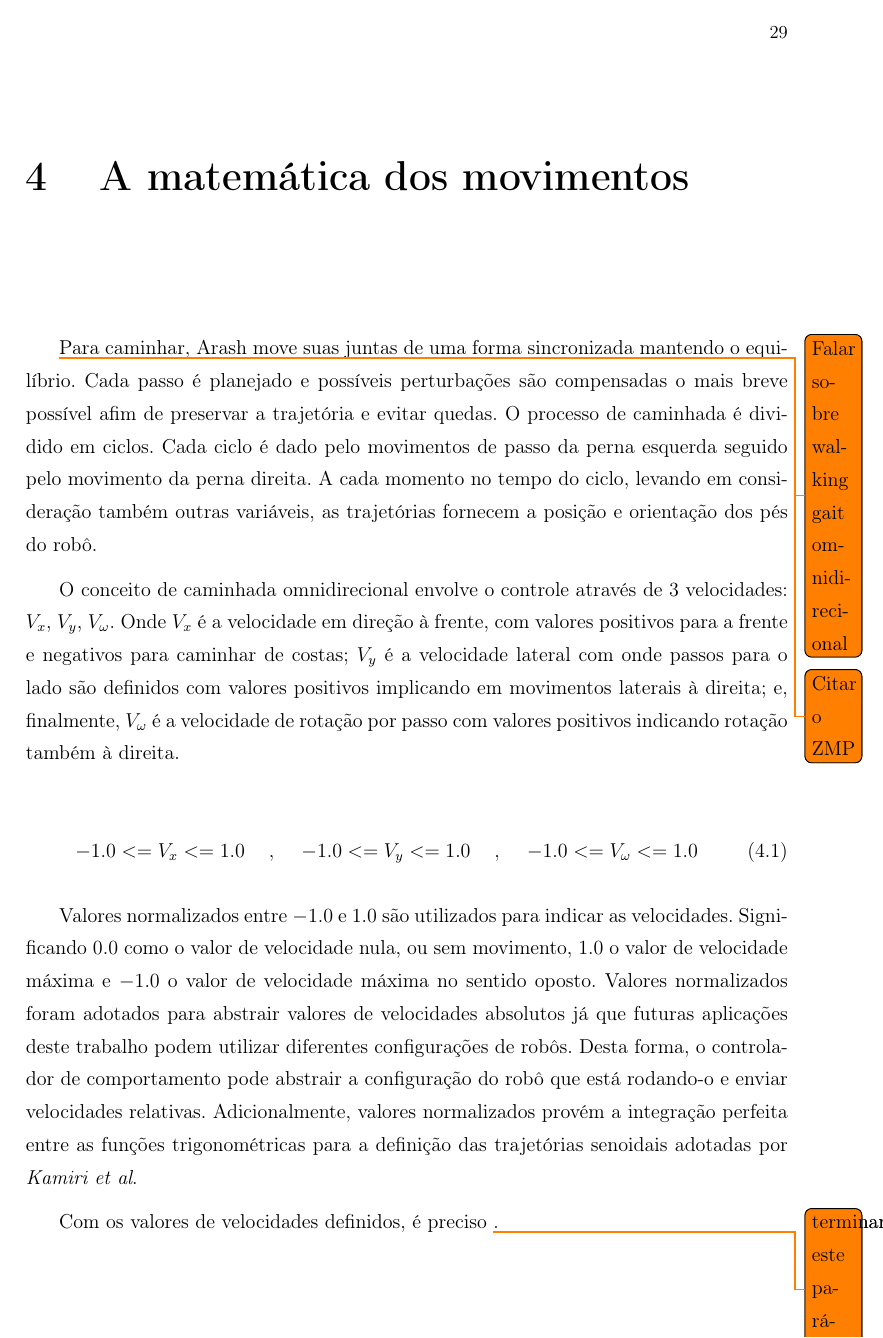
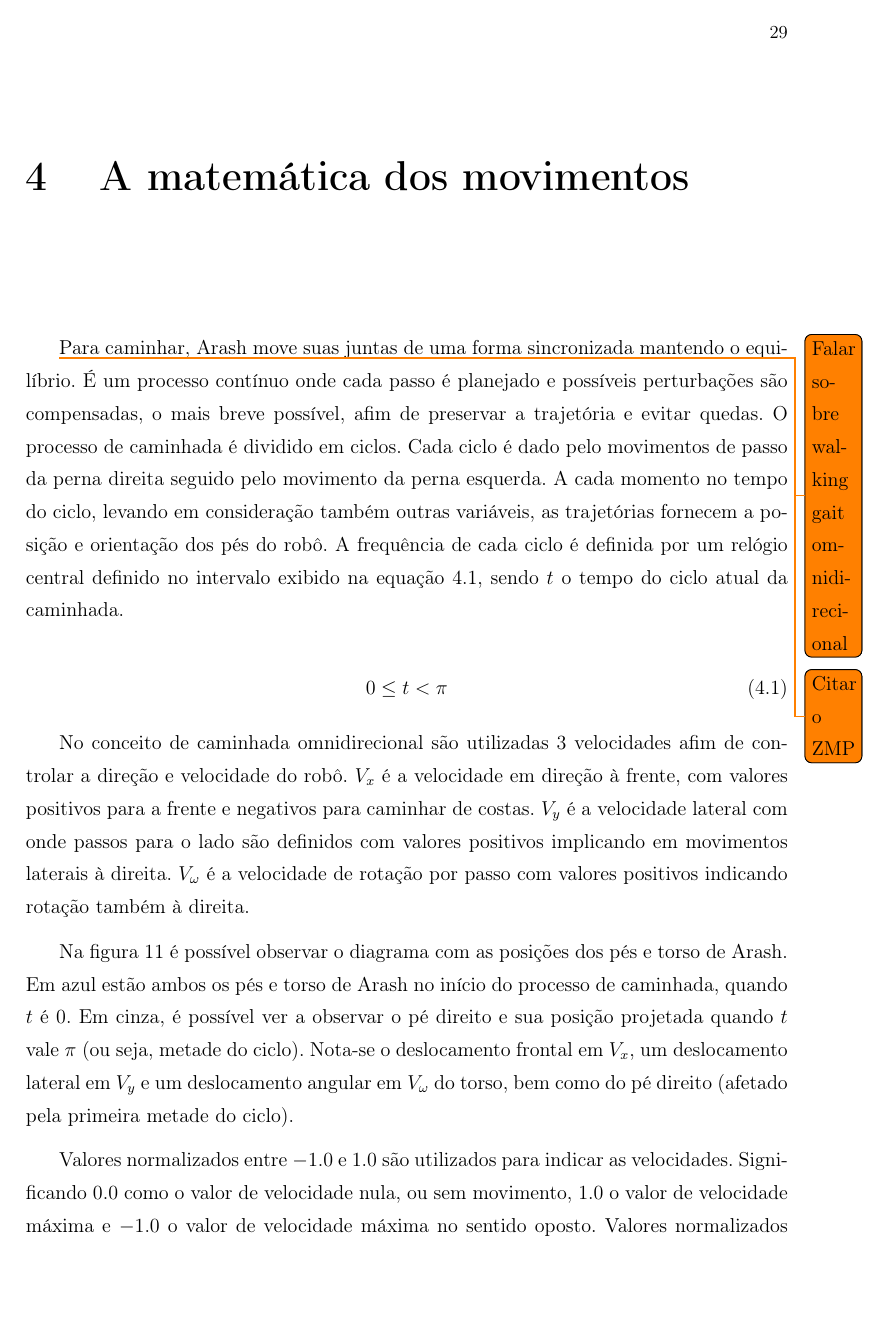
Before and after one commit to jamillosantos/autuofm-walking-tcc, a LaTeX thesis (src/main.tex, which reads src/capitulos/Capitulo4.tex): page 30 of 41 before the commit and page 30 of 42 after it. The pictures show the PDF file src/main.pdf that the author committed with the source.

Commit message:
Atualizações no texto do capítulo 4

```diff
--- a/src/capitulos/Capitulo4.tex
+++ b/src/capitulos/Capitulo4.tex
@@ -4,10 +4,26 @@
 
 \todo{Falar sobre walking gait omnidirecional}
 \todo{Citar o ZMP}
-Para caminhar, Arash move suas juntas de uma forma sincronizada mantendo o equilíbrio. Cada passo é planejado e possíveis perturbações são compensadas o mais breve possível afim de preservar a trajetória e evitar quedas. O processo de caminhada é dividido em ciclos. Cada ciclo é dado pelo movimentos de passo da perna esquerda seguido pelo movimento da perna direita. A cada momento no tempo do ciclo, levando em consideração também outras variáveis, as trajetórias fornecem a posição e orientação dos pés do robô.
-
-O conceito de caminhada omnidirecional envolve o controle através de 3 velocidades: $V_x$, $V_y$, $V_\omega$. Onde $V_x$ é a velocidade em direção à frente, com valores positivos para a frente e negativos para caminhar de costas; $V_y$ é a velocidade lateral com onde passos para o lado são definidos com valores positivos implicando em movimentos laterais à direita; e, finalmente, $V_\omega$ é a velocidade de rotação por passo com valores positivos indicando rotação também à direita.
+Para caminhar, Arash move suas juntas de uma forma sincronizada mantendo o equilíbrio. É um processo contínuo onde cada passo é planejado e possíveis perturbações são compensadas, o mais breve possível, afim de preservar a trajetória e evitar quedas. O processo de caminhada é dividido em ciclos. Cada ciclo é dado pelo movimentos de passo da perna direita seguido pelo movimento da perna esquerda. A cada momento no tempo do ciclo, levando em consideração também outras variáveis, as trajetórias fornecem a posição e orientação dos pés do robô. A frequência de cada ciclo é definida por um relógio central definido no intervalo exibido na equação~\ref{eq:math:centraclock}, sendo $t$ o tempo do ciclo atual da caminhada.
 
 \begin{equation}
--1.0 <= V_x <= 1.0
+	\label{eq:math:centraclock}
+	0 \leq t < \pi
+\end{equation}
+
+No conceito de caminhada omnidirecional são utilizadas 3 velocidades afim de controlar a direção e velocidade do robô. $V_x$ é a velocidade em direção à frente, com valores positivos para a frente e negativos para caminhar de costas. $V_y$ é a velocidade lateral com onde passos para o lado são definidos com valores positivos implicando em movimentos laterais à direita. $V_\omega$ é a velocidade de rotação por passo com valores positivos indicando rotação também à direita.
+
+Na figura~\ref{fig:math:velocities} é possível observar o diagrama com as posições dos pés e torso de Arash. Em azul estão ambos os pés e torso de Arash no início do processo de caminhada, quando $t$ é $0$. Em cinza, é possível ver a observar o pé direito e sua posição projetada quando $t$ vale $\pi$ (ou seja, metade do ciclo). Nota-se o deslocamento frontal em $V_x$, um deslocamento lateral em $V_y$ e um deslocamento angular em $V_\omega$ do torso, bem como do pé direito (afetado pela primeira metade do ciclo).
+
+\begin{figure}[htb]
+	\centering
+	\includegraphics[scale=1]{imagens/svg/velocities-diagram}
+	\caption{Diagrama da direção das velocidades da caminhada omnidirecional}
+	\label{fig:math:velocities}
+\end{figure}
+
+Valores normalizados entre $-1.0$ e $1.0$ são utilizados para indicar as velocidades. Significando $0.0$ como o valor de velocidade nula, ou sem movimento, $1.0$ o valor de velocidade máxima e $-1.0$ o valor de velocidade máxima no sentido oposto. Valores normalizados foram adotados para abstrair valores de velocidades absolutos já que futuras aplicações deste trabalho podem utilizar diferentes configurações de robôs. Desta forma, o controlador de comportamento pode abstrair a configuração do robô que está rodando-o e enviar velocidades relativas. Adicionalmente, valores normalizados provém a integração perfeita entre as funções trigonométricas à definição das trajetórias senoidais adotadas por \textit{Kamiri et al}.
+
+\begin{equation}
+-1.0 \leq V_x \leq 1.0
 \hspace{5mm},\hspace{5mm}
@@ -15,8 +31,5 @@ O conceito de caminhada omnidirecional envolve o controle através de 3 velocida
 \hspace{5mm},\hspace{5mm}
--1.0 <= V_\omega <= 1.0
+-1.0 \leq V_\omega \leq 1.0
 \label{eq:velocities_range}
 \end{equation}
 
-Valores normalizados entre $-1.0$ e $1.0$ são utilizados para indicar as velocidades. Significando $0.0$ como o valor de velocidade nula, ou sem movimento, $1.0$ o valor de velocidade máxima e $-1.0$ o valor de velocidade máxima no sentido oposto. Valores normalizados foram adotados para abstrair valores de velocidades absolutos já que futuras aplicações deste trabalho podem utilizar diferentes configurações de robôs. Desta forma, o controlador de comportamento pode abstrair a configuração do robô que está rodando-o e enviar velocidades relativas. Adicionalmente, valores normalizados provém a integração perfeita entre as funções trigonométricas para a definição das trajetórias senoidais adotadas por \textit{Kamiri et al}.
-
-Com os valores de velocidades definidos, é preciso \todo{terminar este parágrafo.}.
```
Also changed, not shown: src/imagens/svg/velocities-diagram.svg (added), src/main.pdf, src/capitulos/Capitulo4.tex (7 more changed lines).
